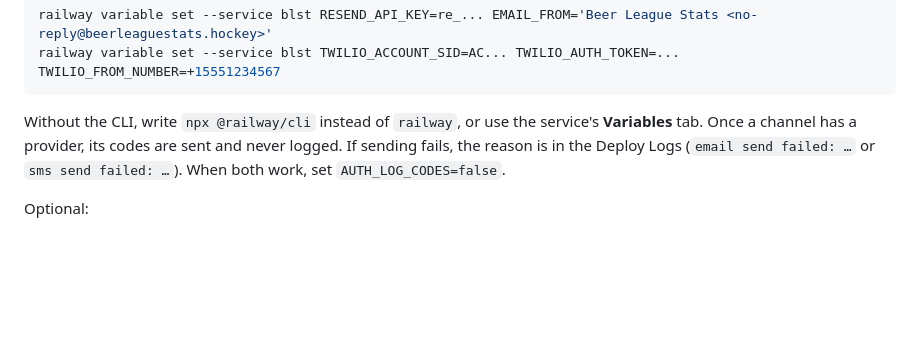
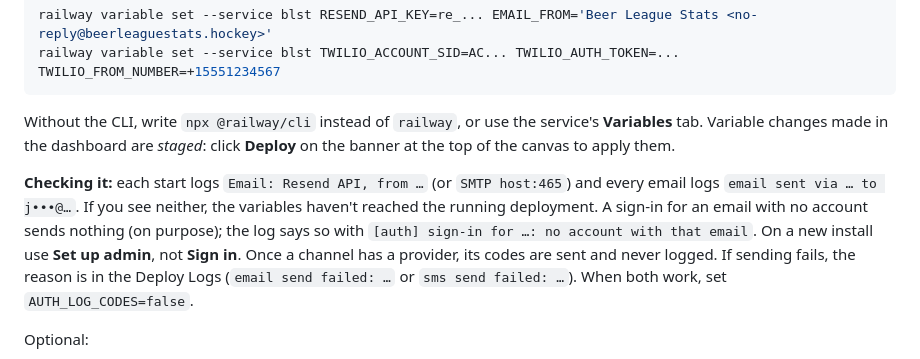
Before and after one commit to jakesatcher/blpafactions, a Markdown page: docs/RAILWAY.md, the part around the change. Rendered like a GitHub page; blank space fills up the shorter version.

Commit message:
Railway guide: checking email delivery (same as BLST)
Co-Authored-By: Claude Opus 5.5 <noreply@anthropic.com>
Claude-Session: https://claude.ai/code/session_013EjqijdizJFPbqNypy4b4A

````diff
--- a/docs/RAILWAY.md
+++ b/docs/RAILWAY.md
@@ -140,7 +140,15 @@ railway variable set --service blst TWILIO_ACCOUNT_SID=AC... TWILIO_AUTH_TOKEN=.
 ```
 
 Without the CLI, write `npx @railway/cli` instead of `railway`, or use the
-service's **Variables** tab. Once a channel has a provider, its codes are
+service's **Variables** tab. Variable changes made in the dashboard are
+*staged*: click **Deploy** on the banner at the top of the canvas to apply them.
+
+**Checking it:** each start logs `Email: Resend API, from …` (or `SMTP host:465`)
+and every email logs `email sent via … to j•••@…`. If you see neither, the
+variables haven't reached the running deployment. A sign-in for an email with no
+account sends nothing (on purpose); the log says so with
+`[auth] sign-in for …: no account with that email`. On a new install use
+**Set up admin**, not **Sign in**. Once a channel has a provider, its codes are
 sent and never logged. If sending fails, the reason is in the Deploy Logs
 (`email send failed: …` or `sms send failed: …`). When both work, set
 `AUTH_LOG_CODES=false`.
````
